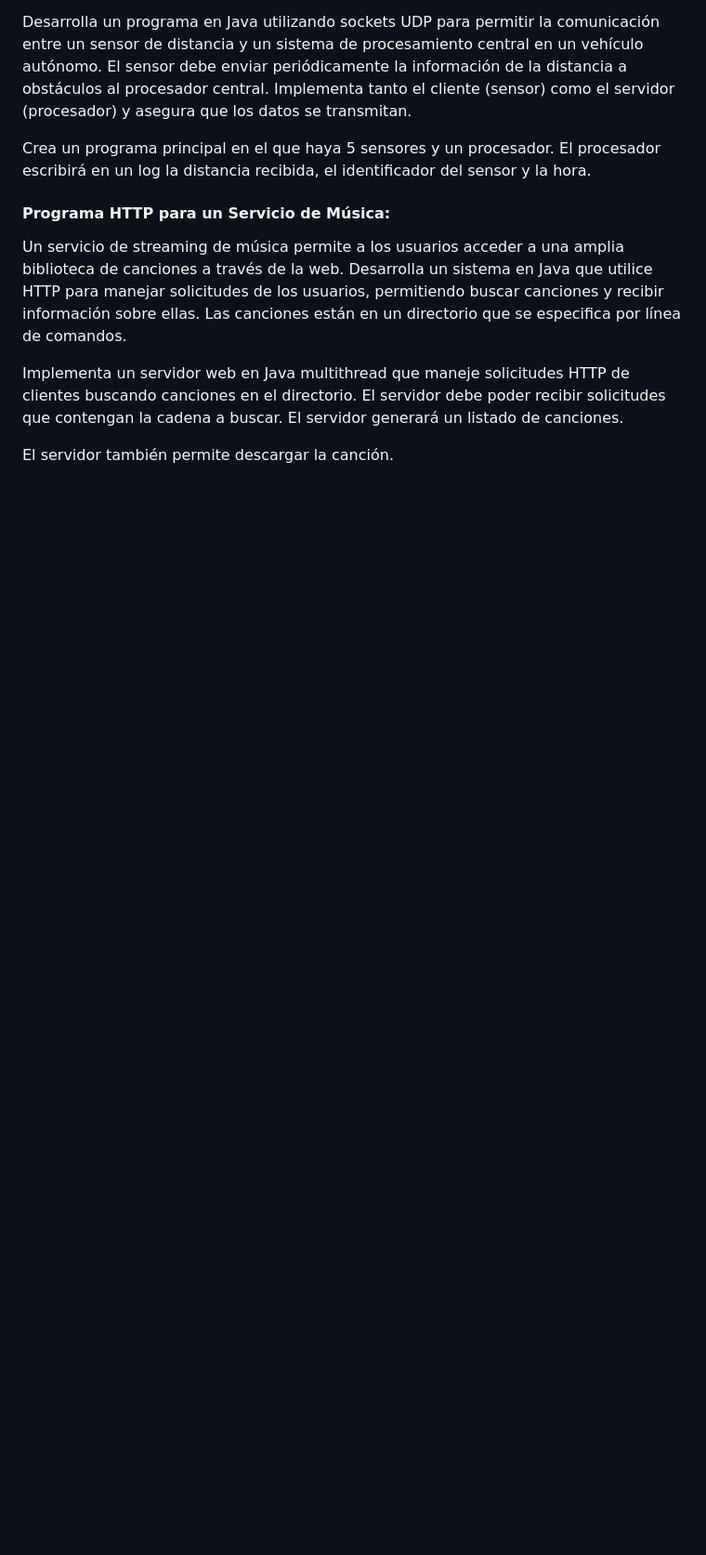
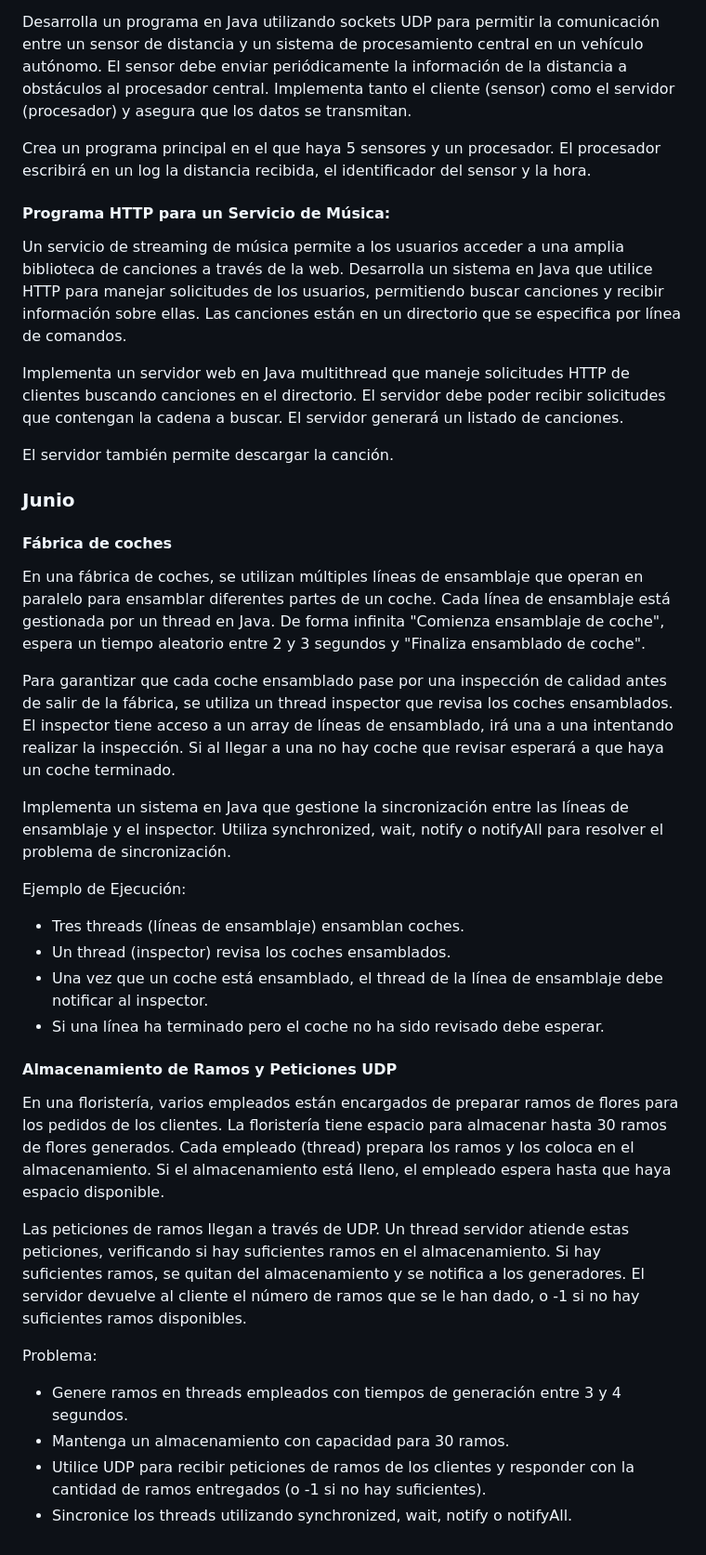
Before and after one commit to JorgeDuenasLerin/docencia-23-24, a Markdown page: psp/10-extra/README.md, the part around the change. Shown: that part at 93% size. Drawn GitHub-style; blank space fills up the shorter version.

Commit message:
Sincro y threads

```diff
--- a/psp/10-extra/README.md
+++ b/psp/10-extra/README.md
@@ -162,3 +162,32 @@ Un servicio de streaming de música permite a los usuarios acceder a una amplia
 Implementa un servidor web en Java multithread que maneje solicitudes HTTP de clientes buscando canciones en el directorio. El servidor debe poder recibir solicitudes que contengan la cadena a buscar. El servidor generará un listado de canciones.
 
 El servidor también permite descargar la canción.
+
+### Junio
+
+#### Fábrica de coches
+
+En una fábrica de coches, se utilizan múltiples líneas de ensamblaje que operan en paralelo para ensamblar diferentes partes de un coche. Cada línea de ensamblaje está gestionada por un thread en Java. De forma infinita "Comienza ensamblaje de coche", espera un tiempo aleatorio entre 2 y 3 segundos y "Finaliza ensamblado de coche".
+
+Para garantizar que cada coche ensamblado pase por una inspección de calidad antes de salir de la fábrica, se utiliza un thread inspector que revisa los coches ensamblados. El inspector tiene acceso a un array de líneas de ensamblado, irá una a una intentando realizar la inspección. Si al llegar a una no hay coche que revisar esperará a que haya un coche terminado.
+
+Implementa un sistema en Java que gestione la sincronización entre las líneas de ensamblaje y el inspector. Utiliza synchronized, wait, notify o notifyAll para resolver el problema de sincronización.
+
+Ejemplo de Ejecución:
+
+- Tres threads (líneas de ensamblaje) ensamblan coches.
+- Un thread (inspector) revisa los coches ensamblados.
+- Una vez que un coche está ensamblado, el thread de la línea de ensamblaje debe notificar al inspector.
+- Si una línea ha terminado pero el coche no ha sido revisado debe esperar.
+
+#### Almacenamiento de Ramos y Peticiones UDP
+
+En una floristería, varios empleados están encargados de preparar ramos de flores para los pedidos de los clientes. La floristería tiene espacio para almacenar hasta 30 ramos de flores generados. Cada empleado (thread) prepara los ramos y los coloca en el almacenamiento. Si el almacenamiento está lleno, el empleado espera hasta que haya espacio disponible.
+
+Las peticiones de ramos llegan a través de UDP. Un thread servidor atiende estas peticiones, verificando si hay suficientes ramos en el almacenamiento. Si hay suficientes ramos, se quitan del almacenamiento y se notifica a los generadores. El servidor devuelve al cliente el número de ramos que se le han dado, o -1 si no hay suficientes ramos disponibles.
+
+Problema:
+- Genere ramos en threads empleados con tiempos de generación entre 3 y 4 segundos.
+- Mantenga un almacenamiento con capacidad para 30 ramos.
+- Utilice UDP para recibir peticiones de ramos de los clientes y responder con la cantidad de ramos entregados (o -1 si no hay suficientes).
+- Sincronice los threads utilizando synchronized, wait, notify o notifyAll.
```
